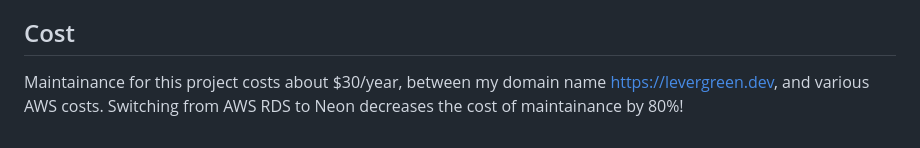
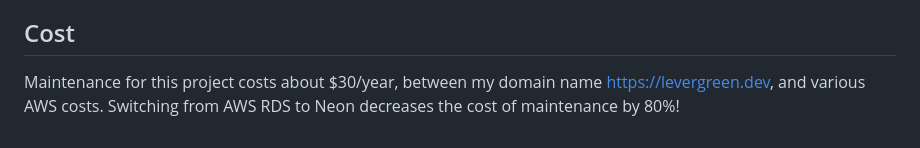
Before and after one commit to adgramigna/job-board-scraper, a Markdown page: README.md, the part around the change. Rendered like a GitHub page.

```diff
--- a/README.md
+++ b/README.md
@@ -39,4 +39,4 @@ From the beginning of this project, I wanted to use [Softr](https://www.softr.io
 Softr is able to visualize my Airtable data in real time, and I was able to create a nice website to visualize the active job postings. On the website, we can filter for specific job categories, or for "Remote Only" roles. I've also added a suggestion box at the bottom for people to suggest companies they would like to see included in my list.
 
 ## Cost
-Maintainance for this project costs about $30/year, between my domain name https://levergreen.dev, and various AWS costs. Switching from AWS RDS to Neon  decreases the cost of maintainance by 80%!
+Maintenance for this project costs about $30/year, between my domain name https://levergreen.dev, and various AWS costs. Switching from AWS RDS to Neon  decreases the cost of maintenance by 80%!
```
